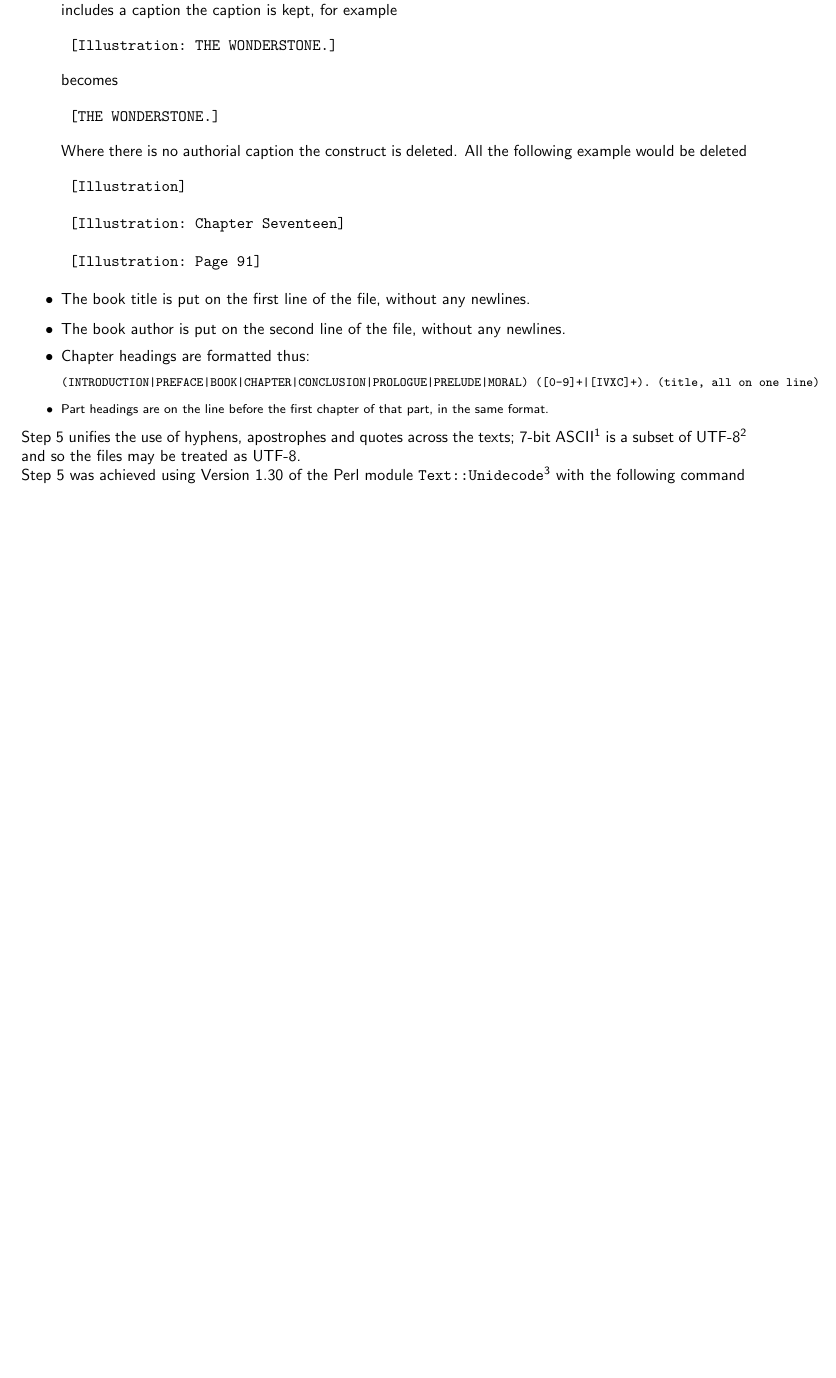
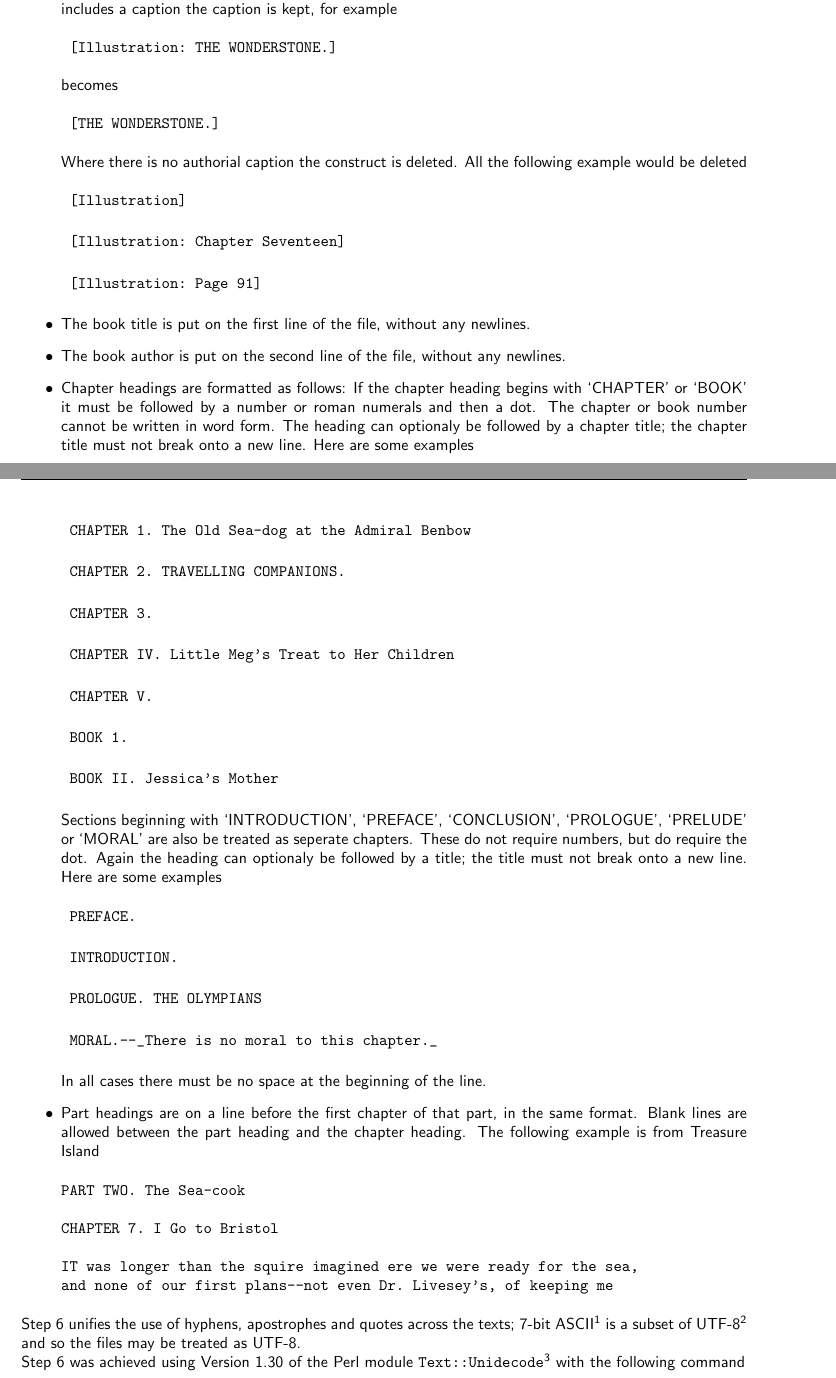
Before and after one commit to mahlberg-lab/corpora, a LaTeX document (scripts/README.tex): part of page 4 of 5 before the commit and two parts of pages 4 and 5 of 6 after it, the two joined at a grey line, cut so that both start at the same text, the shorter picture padded with empty space. Compiled offline with pdfLaTeX.

Commit message:
Added details of chapter headings to README and authors to alphabetic order

```diff
--- a/scripts/README.tex
+++ b/scripts/README.tex
@@ -131,11 +133,35 @@ Some specifics of step \ref{lst:non_auth}:
         \begin{verbatim} [Illustration: Page 91] \end{verbatim}
     \item The book title is put on the first line of the file, without any newlines.
     \item The book author is put on the second line of the file, without any newlines.
-    \item Chapter headings are formatted thus:
-        \footnotesize{
-        \begin{verbatim}(INTRODUCTION|PREFACE|BOOK|CHAPTER|CONCLUSION|PROLOGUE|PRELUDE|MORAL) ([0-9]+|[IVXC]+). (title, all on one line) \end{verbatim}
-        }
-    \item Part headings are on the line before the first chapter of that part, in the same format.
+    \item Chapter headings are formatted as follows:
+        If the chapter heading begins with `CHAPTER' or `BOOK' it must be followed by a number or roman numerals and then a dot.
+        The chapter or book number cannot be written in word form.
+        The heading can optionaly be followed by a chapter title; the chapter title must not break onto a new line.
+        Here are some examples
+        \begin{verbatim} CHAPTER 1. The Old Sea-dog at the Admiral Benbow\end{verbatim}
+        \begin{verbatim} CHAPTER 2. TRAVELLING COMPANIONS.\end{verbatim}
+        \begin{verbatim} CHAPTER 3.\end{verbatim}
+        \begin{verbatim} CHAPTER IV. Little Meg's Treat to Her Children\end{verbatim}
+        \begin{verbatim} CHAPTER V.\end{verbatim}
+        \begin{verbatim} BOOK 1.\end{verbatim}
+        \begin{verbatim} BOOK II. Jessica's Mother\end{verbatim}
+        Sections beginning with `INTRODUCTION', `PREFACE', `CONCLUSION', `PROLOGUE', `PRELUDE' or `MORAL' are also be treated as seperate chapters.
+        These do not require numbers, but do require the dot.
+        Again the heading can optionaly be followed by a title; the title must not break onto a new line.
+        Here are some examples
+        \begin{verbatim} PREFACE.\end{verbatim}
+        \begin{verbatim} INTRODUCTION.\end{verbatim}
+        \begin{verbatim} PROLOGUE. THE OLYMPIANS\end{verbatim}
+        \begin{verbatim} MORAL.--_There is no moral to this chapter._\end{verbatim}
+        In all cases there must be no space at the beginning of the line.
+    \item Part headings are on a line before the first chapter of that part, in the same format. Blank lines are allowed between the part heading and the chapter heading.
+          The following example is from Treasure Island
+      \begin{verbatim}PART TWO. The Sea-cook
+
+CHAPTER 7. I Go to Bristol
+
+IT was longer than the squire imagined ere we were ready for the sea,
+and none of our first plans--not even Dr. Livesey's, of keeping me\end{verbatim}
 \end{itemize}
 
 Step \ref{lst:ascii_7} unifies the use of hyphens, apostrophes and quotes across the texts; 7-bit ASCII\footnote{\url{https://tools.ietf.org/html/rfc20}} is a subset of UTF-8\footnote{\url{https://tools.ietf.org/html/rfc3629}} and so the files may be treated as UTF-8.
```
Also changed, not shown: README.pdf, scripts/README.tex (42 more changed lines).
